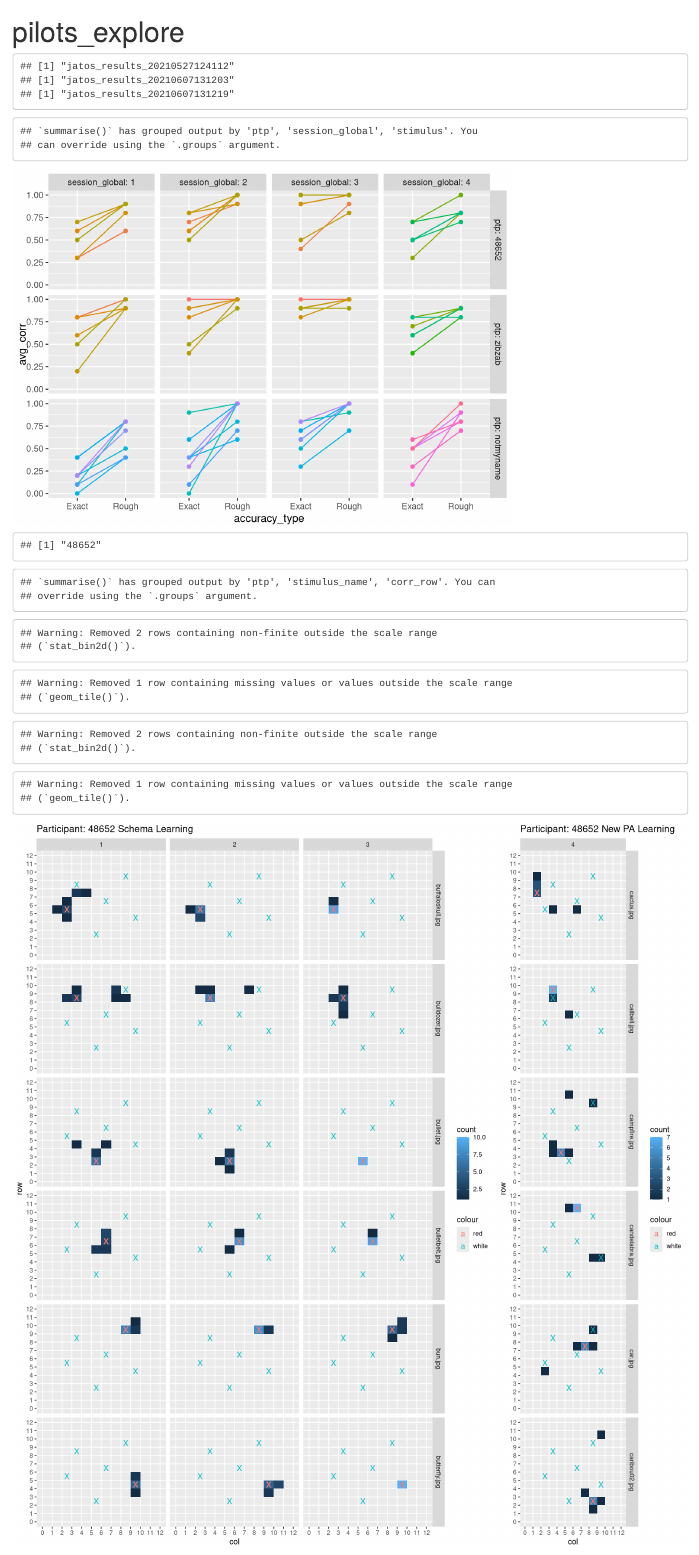
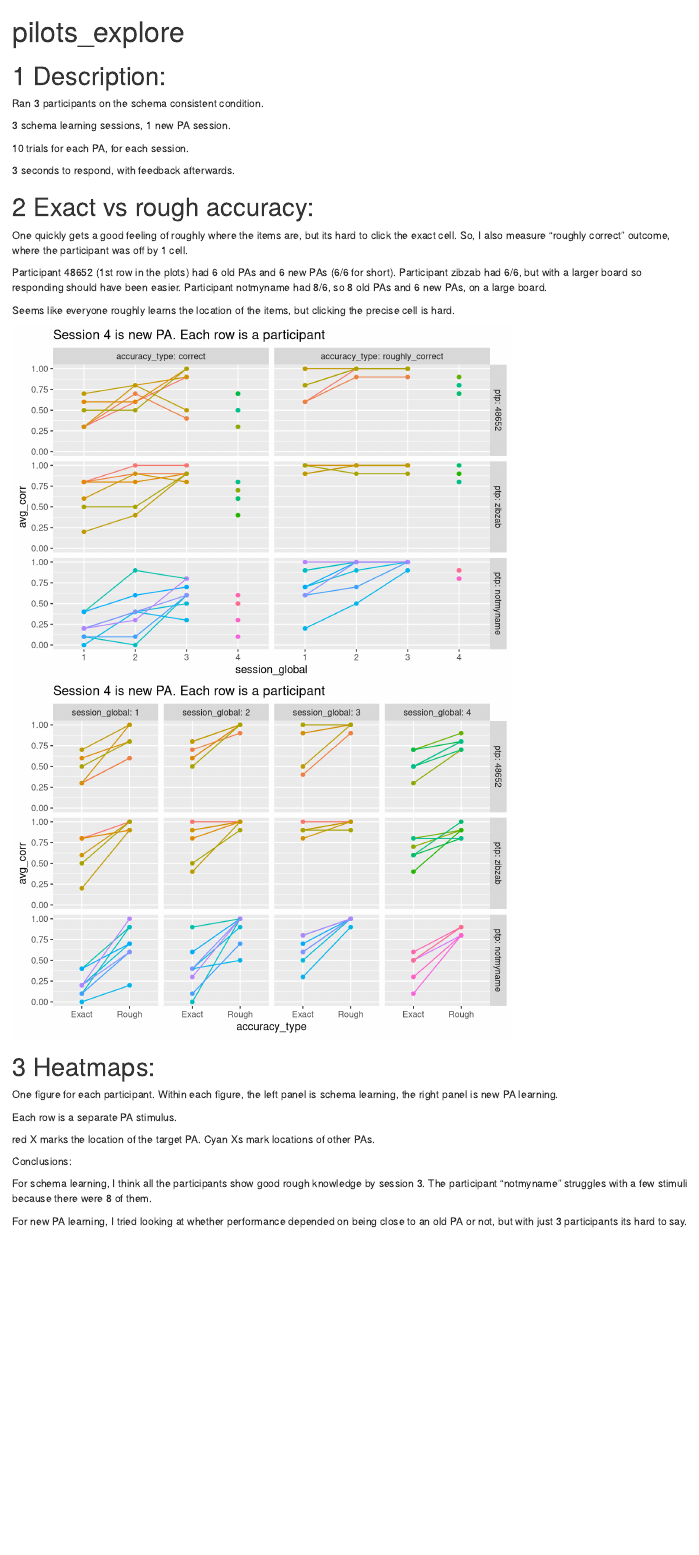
Before and after one commit to LevanBokeria/fast_schema_analysis, an R Markdown document (scripts/utils/pilots_explore.Rmd): the page in a window 1100 px wide, from its top. Rendered offline with R 4.5, knitr and Pandoc, with nearby package versions.

Commit message:
fixed up the heatplots. also added summary tables

````diff
--- a/scripts/utils/pilots_explore.Rmd
+++ b/scripts/utils/pilots_explore.Rmd
@@ -43,7 +43,7 @@ filenames <- c('jatos_results_20210527124112',
 session_results_all_ptp <- NULL
 
 for (iName in filenames){
-        print(iName)
+        # print(iName)
 
         filepath <- paste('../../data/pilots/gui_downloads/',iName,'.txt', sep='')
 
@@ -72,5 +72,3 @@ for (iName in filenames){
                        correct = as.numeric(correct),
                        stimulus = as.factor(stimulus),
                        response_dist_cb = corr_row-row + corr_col-col,
-                       rougly_correct = case_when(
-                               abs(response_dist_cb) < 2 ~ 1,
@@ -92,8 +95,27 @@ for (iName in filenames){
 }
 ```
 
+# Description:
 
-```{r plots}
+Ran 3 participants on the schema consistent condition.
+
+3 schema learning sessions, 1 new PA session.
+
+10 trials for each PA, for each session.
+
+3 seconds to respond, with feedback afterwards.
+
+# Exact vs rough accuracy:
+
+One quickly gets a good feeling of roughly where the items are, but its hard to click the exact cell. So, I also measure "roughly correct" outcome, where the participant was off by 1 cell.
+
+Participant 48652 (1st row in the plots) had 6 old PAs and 6 new PAs (6/6 for short).
+Participant zibzab had 6/6, but with a larger board so responding should have been easier.
+Participant notmyname had 8/6, so 8 old PAs and 6 new PAs, on a large board.
+
+Seems like everyone roughly learns the location of the items, but clicking the precise cell is hard.
+
+```{r plots, message=FALSE}
 #
 # nOldPA <- session_results %>%
 #         filter(stage == 'schema_learning') %>%
@@ -106,10 +128,28 @@ for (iName in filenames){
 #         unique() %>%
 #         nrow()
 
+# Exact and rough accuracy across sessions
+session_results_all_ptp %>%
+        reorder_levels(ptp, order = c('48652','zibzab','notmyname')) %>%
+        pivot_longer(c('correct','roughly_correct'),
+                     names_to = 'accuracy_type',
+                     values_to = 'accuracy') %>%
+        mutate(accuracy = coalesce(accuracy,0)) %>%
+        group_by(ptp,session_global,stimulus,accuracy_type) %>%
+        summarize(avg_corr = mean(accuracy, na.rm = T)) %>%
+        ggplot(aes(x=session_global,y=avg_corr, col=stimulus, group=stimulus)) +
+        geom_point(aes(col=stimulus)) +
+        geom_line(show.legend = T) +
+        facet_grid(ptp~accuracy_type,labeller = label_both) +
+        # scale_x_discrete(labels = c('Exact','Rough')) +
+        theme(legend.position = 'none') +
+        ggtitle('Session 4 is new PA. Each row is a participant')
+
+# Rough vs exact accuracy
 session_results_all_ptp %>%
         # filter(stage == 'schema_learning) %>%
         reorder_levels(ptp, order = c('48652','zibzab','notmyname')) %>%
-        pivot_longer(c('correct','rougly_correct'),
+        pivot_longer(c('correct','roughly_correct'),
                      names_to = 'accuracy_type',
                      values_to = 'accuracy') %>%
         mutate(accuracy = coalesce(accuracy,0)) %>%
@@ -120,17 +160,24 @@ session_results_all_ptp %>%
         geom_line(show.legend = T) +
         facet_grid(ptp~session_global,labeller = label_both) +
         scale_x_discrete(labels = c('Exact','Rough')) +
-        theme(legend.position = 'none')
-        # ggtitle(paste('Participant',json_decoded$prolific_ID,
-                      # 'Old=',nOldPA,'new =', nNewPA,sep = ' '))
-
-
+        theme(legend.position = 'none') +
+        ggtitle('Session 4 is new PA. Each row is a participant')
 
 
 
 ```
 
-```{r heatmaps, fig.height = 14, fig.width = 13}
+# Heatmaps:
 
-iPtp <- '48652'
+One figure for each participant.
+Within each figure, the left panel is schema learning, the right panel is new PA learning.
 
+Each row is a separate PA stimulus.
+
+red X marks the location of the target PA. Cyan Xs mark locations of other PAs.
+
+Conclusions:
+
+For schema learning, I think all the participants show good rough knowledge by session 3. The participant "notmyname" struggles with a few stimuli because there were 8 of them.
+
+For new PA learning, I tried looking at whether performance depended on being close to an old PA or not, but with just 3 participants its hard to say.
@@ -137,7 +188,7 @@ iPtp <- '48652'
 
 for (iPtp in unique(session_results_all_ptp$ptp)){
 
-        print(iPtp)
+        # print(iPtp)
 
         # create dataframe of locations of old PAs
         opa_loc <- session_results_all_ptp %>%
````
Also changed, not shown: scripts/utils/pilots_explore.html, scripts/utils/pilots_explore.Rmd (30 more changed lines).
